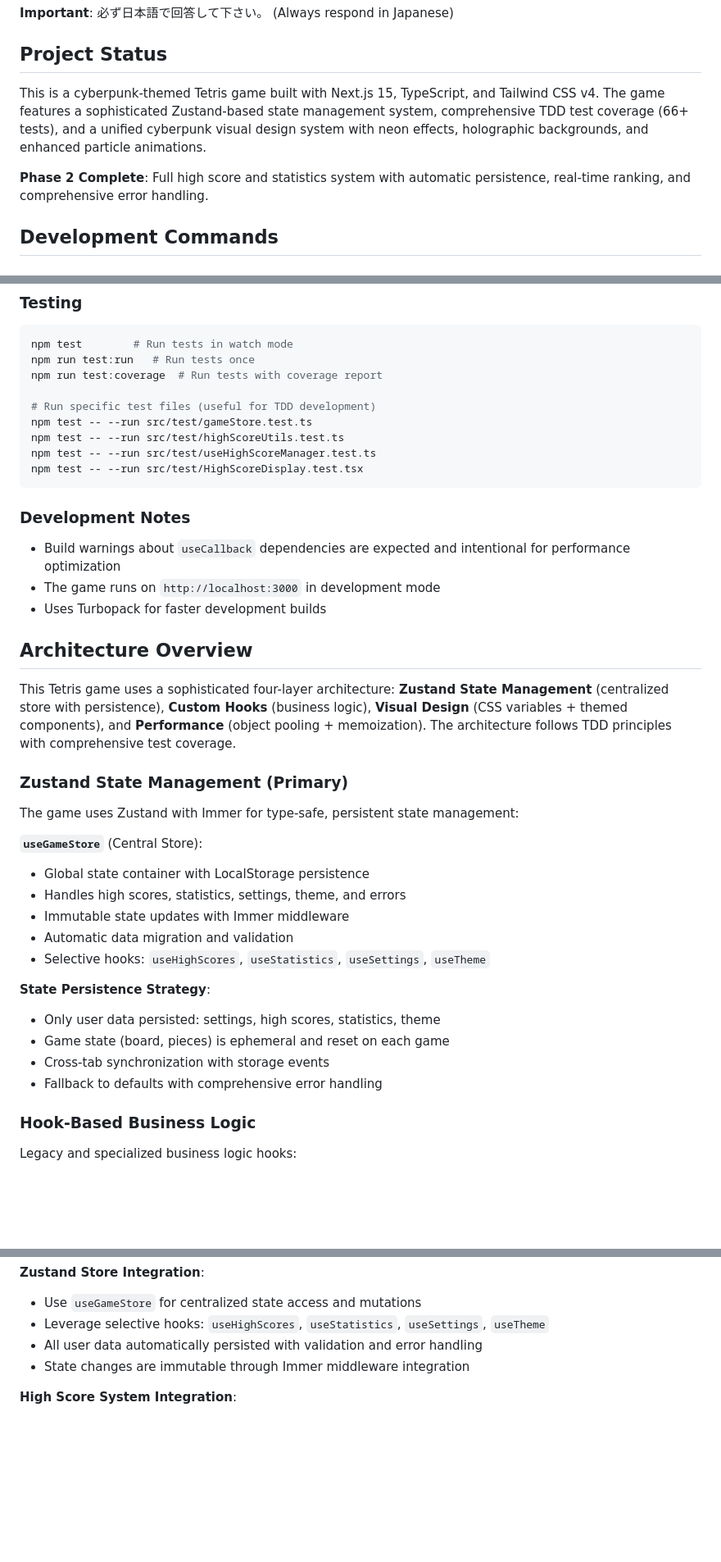
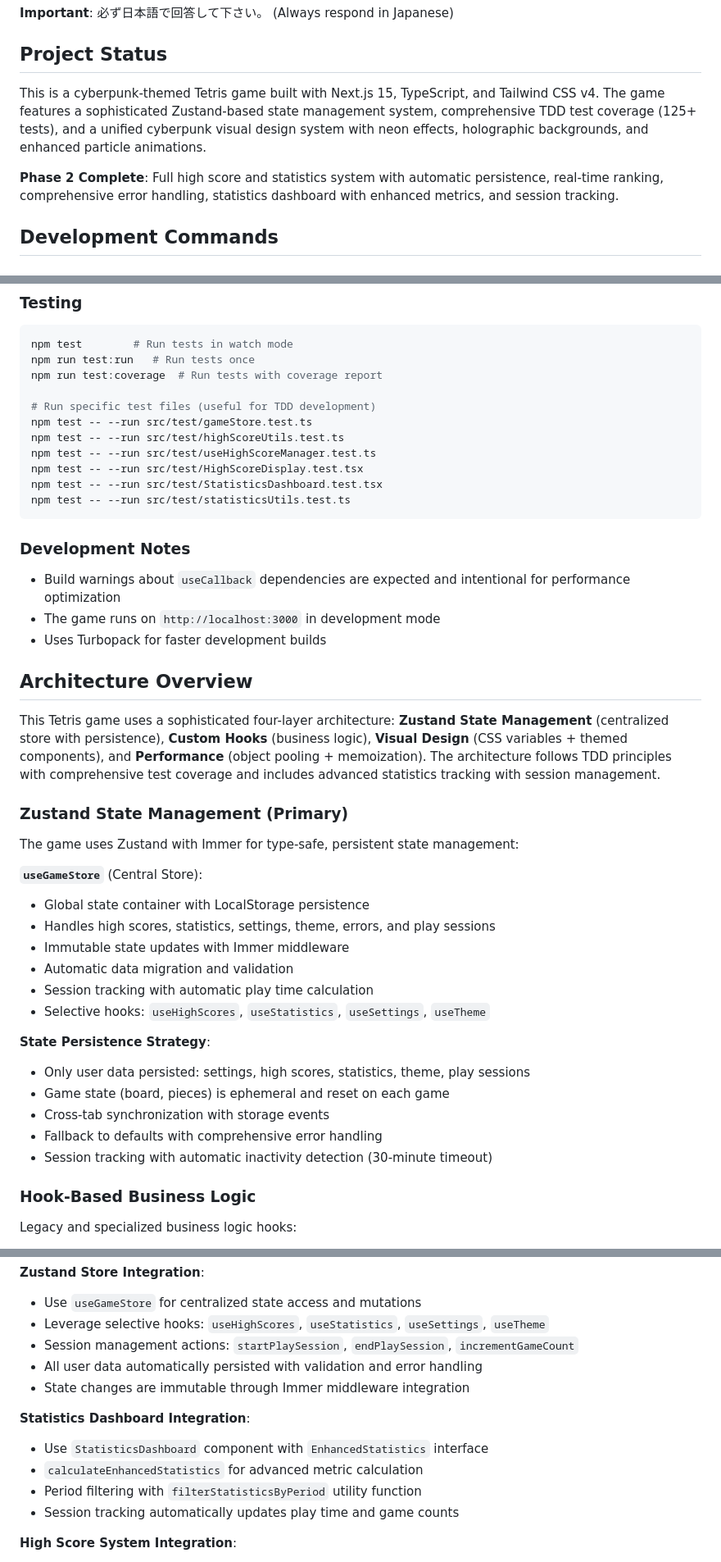
Before and after one commit to sakataka/tetris-game, a Markdown page: CLAUDE.md, 3 parts joined by grey strips. Shown at 82% size. Drawn GitHub-style; blank space fills up the shorter version.

````diff
--- a/CLAUDE.md
+++ b/CLAUDE.md
@@ -6,9 +6,9 @@ This file provides guidance to Claude Code (claude.ai/code) when working with co
 
 ## Project Status
 
-This is a cyberpunk-themed Tetris game built with Next.js 15, TypeScript, and Tailwind CSS v4. The game features a sophisticated Zustand-based state management system, comprehensive TDD test coverage (66+ tests), and a unified cyberpunk visual design system with neon effects, holographic backgrounds, and enhanced particle animations.
+This is a cyberpunk-themed Tetris game built with Next.js 15, TypeScript, and Tailwind CSS v4. The game features a sophisticated Zustand-based state management system, comprehensive TDD test coverage (125+ tests), and a unified cyberpunk visual design system with neon effects, holographic backgrounds, and enhanced particle animations.
 
-**Phase 2 Complete**: Full high score and statistics system with automatic persistence, real-time ranking, and comprehensive error handling.
+**Phase 2 Complete**: Full high score and statistics system with automatic persistence, real-time ranking, comprehensive error handling, statistics dashboard with enhanced metrics, and session tracking.
 
 ## Development Commands
 
@@ -40,6 +40,8 @@ npm test -- --run src/test/gameStore.test.ts
 npm test -- --run src/test/highScoreUtils.test.ts
 npm test -- --run src/test/useHighScoreManager.test.ts
 npm test -- --run src/test/HighScoreDisplay.test.tsx
+npm test -- --run src/test/StatisticsDashboard.test.tsx
+npm test -- --run src/test/statisticsUtils.test.ts
 ```
 
 ### Development Notes
@@ -49,23 +51,25 @@ npm test -- --run src/test/HighScoreDisplay.test.tsx
 
 ## Architecture Overview
 
-This Tetris game uses a sophisticated four-layer architecture: **Zustand State Management** (centralized store with persistence), **Custom Hooks** (business logic), **Visual Design** (CSS variables + themed components), and **Performance** (object pooling + memoization). The architecture follows TDD principles with comprehensive test coverage.
+This Tetris game uses a sophisticated four-layer architecture: **Zustand State Management** (centralized store with persistence), **Custom Hooks** (business logic), **Visual Design** (CSS variables + themed components), and **Performance** (object pooling + memoization). The architecture follows TDD principles with comprehensive test coverage and includes advanced statistics tracking with session management.
 
 ### Zustand State Management (Primary)
 The game uses Zustand with Immer for type-safe, persistent state management:
 
 **`useGameStore`** (Central Store):
 - Global state container with LocalStorage persistence
-- Handles high scores, statistics, settings, theme, and errors
+- Handles high scores, statistics, settings, theme, errors, and play sessions
 - Immutable state updates with Immer middleware
 - Automatic data migration and validation
+- Session tracking with automatic play time calculation
 - Selective hooks: `useHighScores`, `useStatistics`, `useSettings`, `useTheme`
 
 **State Persistence Strategy**:
-- Only user data persisted: settings, high scores, statistics, theme
+- Only user data persisted: settings, high scores, statistics, theme, play sessions
 - Game state (board, pieces) is ephemeral and reset on each game
 - Cross-tab synchronization with storage events
 - Fallback to defaults with comprehensive error handling
+- Session tracking with automatic inactivity detection (30-minute timeout)
 
 ### Hook-Based Business Logic
 Legacy and specialized business logic hooks:
@@ -297,8 +323,15 @@ Legacy and specialized business logic hooks:
 **Zustand Store Integration**:
 - Use `useGameStore` for centralized state access and mutations
 - Leverage selective hooks: `useHighScores`, `useStatistics`, `useSettings`, `useTheme`
+- Session management actions: `startPlaySession`, `endPlaySession`, `incrementGameCount`
 - All user data automatically persisted with validation and error handling
 - State changes are immutable through Immer middleware integration
+
+**Statistics Dashboard Integration**:
+- Use `StatisticsDashboard` component with `EnhancedStatistics` interface
+- `calculateEnhancedStatistics` for advanced metric calculation
+- Period filtering with `filterStatisticsByPeriod` utility function
+- Session tracking automatically updates play time and game counts
 
 **High Score System Integration**:
 - `useHighScoreManager` automatically handles game end detection and score saving
````
Also changed, not shown: other parts of CLAUDE.md (+38 -15 lines).
